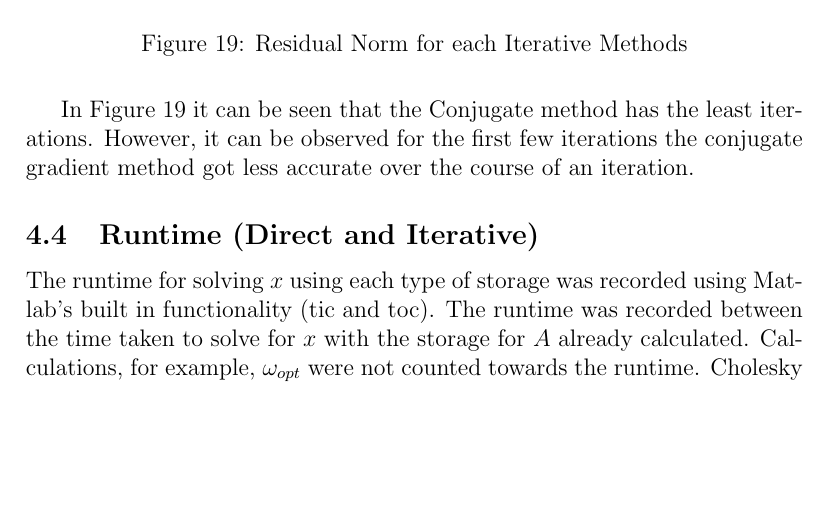
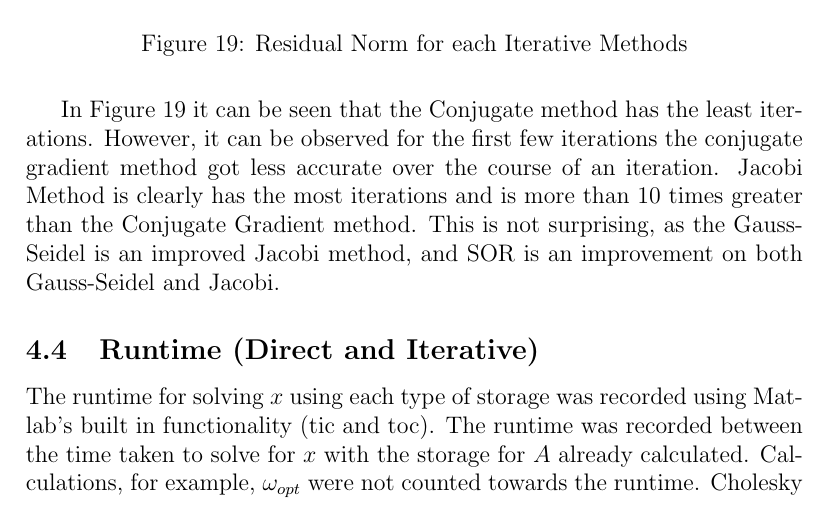
Before and after one commit to azurehutchings/Modelling-an-Electronic-Component-Case-Study, a LaTeX document (Report/Report.tex): part of page 32 of 43, cut so that both start at the same text, the shorter picture padded with empty space. Compiled offline with pdfLaTeX.

Commit message:
More Report

```diff
--- a/Report/Report.tex
+++ b/Report/Report.tex
@@ -530,7 +530,7 @@ The iterations are performed until the residual norm is less than the tolerance
 	\caption{Residual Norm for each Iterative Methods}
 	\label{fig:res}
 \end{figure}
-In Figure \ref{fig:res} it can be seen that the Conjugate method has the least iterations. However, it can be observed for the first few iterations the conjugate gradient method got less accurate over the course of an iteration.
+In Figure \ref{fig:res} it can be seen that the Conjugate method has the least iterations. However, it can be observed for the first few iterations the conjugate gradient method got less accurate over the course of an iteration. Jacobi Method is clearly has the most iterations and is more than 10 times greater than the Conjugate Gradient method. This is not surprising, as the Gauss-Seidel is an improved Jacobi method, and SOR is an improvement on both Gauss-Seidel and Jacobi.
 
 \subsection{Runtime (Direct and Iterative)}
 The runtime for solving $x$ using each type of storage was recorded using Matlab's built in functionality (tic and toc). The runtime was recorded between the time taken to solve for $x$ with the storage for $A$ already calculated. Calculations, for example, $\omega_{opt}$ were not counted towards the runtime. Cholesky factorisation, forward substitution, backwards substitution, Jacobi method, Gauss-Seidel method, SOR method, and Conjugate Gradient Method were the only calculations counted towards the runtime.
```
